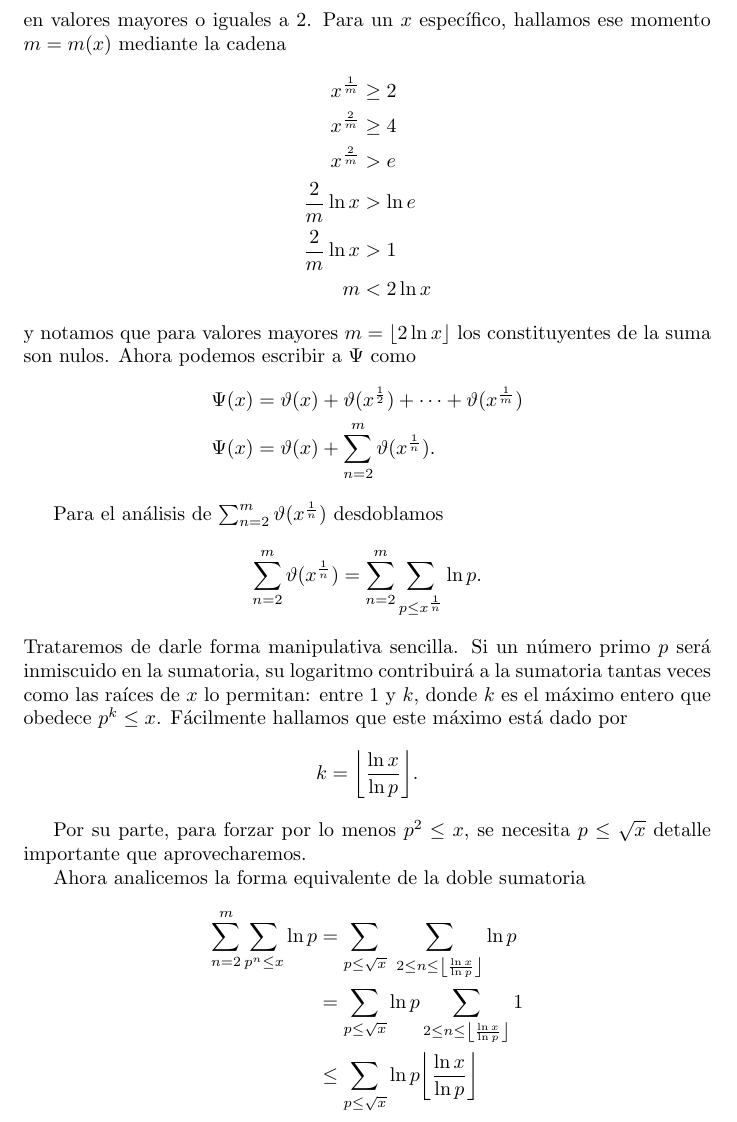
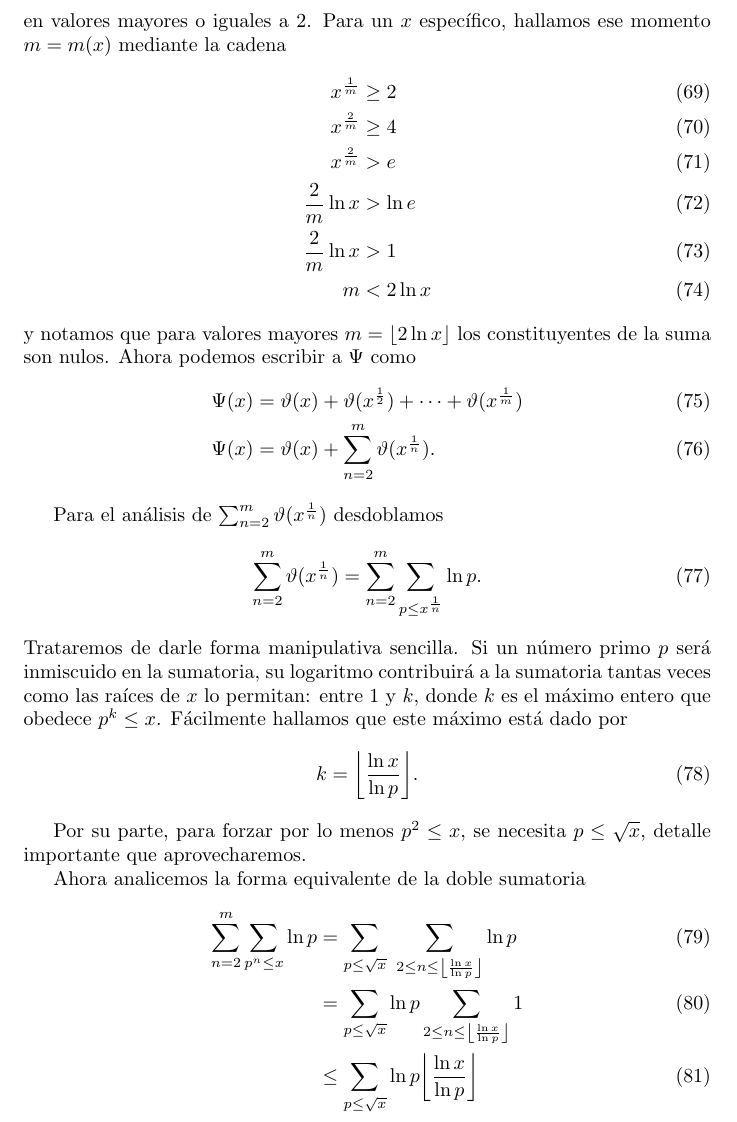
Before and after one commit to ManuelLoaizaVasquez/mat338-teoria-analitica-de-numeros-pucp, a LaTeX thesis (tesis/demostracion.tex): part of page 11 of 25, cut so that both start at the same text. Compiled offline with pdfLaTeX.

Commit message:
Lema 18 revisado.

```diff
--- a/tesis/demostracion.tex
+++ b/tesis/demostracion.tex
@@ -605,39 +609,39 @@ $$\Psi(x) = \sum_{n = 1}^\infty \vartheta(x^\frac{1}{n}).$$
 Notemos que al mismo tiempo esta sumatoria tiene apenas una cantidad finita de t\'erminos efectivos puesto que la funci\'on $\vartheta$
 solo tiene sentido cuando es evaluada en valores mayores o iguales a $2$.
 Para un $x$ espec\'ifico,  hallamos ese momento $m=m(x)$ mediante la cadena
-\begin{align*}
+\begin{align}
 x^\frac{1}{m} &\geq 2 \\
 x^\frac{2}{m} &\geq 4 \\
 x^\frac{2}{m} &> e \\
 \frac{2}{m}\ln x &> \ln e \\
 \frac{2}{m}\ln x &> 1 \\
 m &< 2 \ln x
-\end{align*}
+\end{align}
 y notamos que para valores mayores $m = \floor{2 \ln x}$ los constituyentes de la suma son nulos.
 Ahora podemos escribir a $\Psi$ como
-\begin{align*}
+\begin{align}
 \Psi(x) &= \vartheta(x) + \vartheta(x^\frac{1}{2}) + \cdots + \vartheta(x^\frac{1}{m}) \\
 \Psi(x) &= \vartheta(x) + \sum_{n = 2}^m \vartheta(x^\frac{1}{n}).
-\end{align*}
+\end{align}
 
 Para el an\'alisis de $\sum_{n = 2}^m \vartheta(x^\frac{1}{n})$ desdoblamos
-$$
+\begin{align}
 \sum_{n = 2}^m \vartheta(x^\frac{1}{n}) = \sum_{n = 2}^m \sum_{p \leq x^\frac{1}{n}} \ln p.
-$$
+\end{align}
 Trataremos de darle forma manipulativa sencilla.
 Si un n\'umero primo $p$ ser\'a inmiscuido en la sumatoria,
 su logaritmo contribuir\'a a la sumatoria tantas veces como las ra\'ices de $x$ lo permitan:
 entre $1$ y $k$, donde $k$ es el m\'aximo entero que obedece $p^k \le x$.
 F\'acilmente hallamos que este m\'aximo est\'a dado por
-$$
+\begin{align}
 k = \floor*{\frac{\ln x}{\ln p}}.
-$$
+\end{align}
 
-Por su parte, para forzar por lo menos $p^2 \le x$, se necesita $p \le \sqrt{x}$
+Por su parte, para forzar por lo menos $p^2 \le x$, se necesita $p \le \sqrt{x}$,
 detalle importante que aprovecharemos.
 
 Ahora analicemos la forma equivalente de la doble sumatoria
-\begin{align*}
+\begin{align}
 \sum_{n = 2}^m \sum_{p^n \leq x} \ln p &= \sum_{p \leq \sqrt{x}} \, \, \sum_{2 \leq n \leq \floor*{\frac{\ln x}{\ln p}}} \ln p \\
 &= \sum_{p \leq \sqrt{x}} \ln p \sum_{2 \leq n \leq \floor*{\frac{\ln x}{\ln p}}} 1 \\
 &\leq \sum_{p \leq \sqrt{x}} \ln p \floor*{\frac{\ln x}{\ln p}} \\
@@ -646,7 +650,7 @@ Ahora analicemos la forma equivalente de la doble sumatoria
 &= \ln x \sum_{p \leq \sqrt{x}} 1 \\
 &\leq \ln x \sum_{n \leq \sqrt{x}} 1 \\
 &\leq \ln x \sqrt{x},
-\end{align*}
+\end{align}
 lo que permite concluir $\sum_{n = 2}^m \vartheta(x^\frac{1}{n}) = O(\sqrt{x} \ln x)$.
 
 Con lo anterior queda establecida la relaci\'on $\Psi(x) = \vartheta(x) + O(\sqrt{x} \ln x)$.
```
Also changed, not shown: tesis/demostracion.tex (10 more changed lines).
